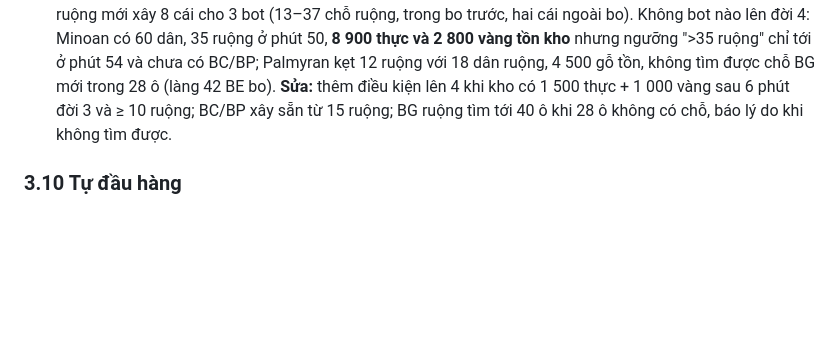
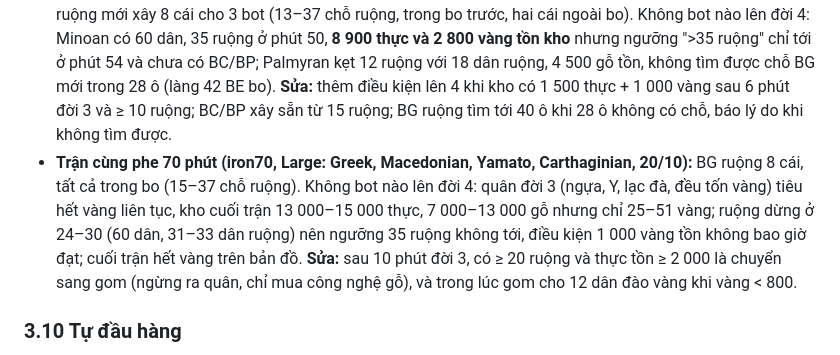
Before and after one commit to trandinhnamuet/aoe-bot-d3kt, a Markdown page: LUAT_D3KT.md, the part around the change. Rendered like a GitHub page; blank space fills up the shorter version.

Commit message:
LUAT: iron70 result (gold starvation blocks the Iron Age)

```diff
--- a/LUAT_D3KT.md
+++ b/LUAT_D3KT.md
@@ -492,6 +492,7 @@ Người mới thường kích đời 3 ở phút 13–16.
 - **Loạt cùng phe 20/10 (3 trận, 16 bot, không bị tấn công, bản có sửa tường):** cả 16 bot chốt kế hoạch bo lúc kích đời 3 (2–33 BE, 0–1 lỗ rò), mỗi bot ra lệnh xây 11–40 BE bo, 6/16 bo kín trước phút 25 (sớm nhất 15:47, P8 trận 8 bot chỉ cần 2 BE), số còn lại đang xây dở vì kích đời 3 muộn (15–23 phút) rồi phải xây 4 ruộng trước. Kích đời 2 trung vị 13:00, đời 3 trung vị 18:30 – chậm hơn loạt có địch (10:20 / 14:40), chưa rõ do bản đồ hay do chế độ cùng phe. Lỗi riêng chế độ cùng phe đã sửa: dòng "civs" in mỗi tick vì không có địch; thợ dò quét 300 ứng viên × đường tránh sư tử tốn 4 s mỗi tick (trận team4b: 234 tick chậm, game x0,54) → giới hạn 40 ứng viên, hết vùng dò thì thôi cử dân dò 60 s. Trận 8 bot cùng phe: tick 139–200 ms, các bộ não dùng 7 lõi (bo nhà tính liên tục ở 8 bot) – cần xem lại nhịp tính bo. **Trận kiểm sau sửa (team4c, 4 bot cùng phe, 22 phút):** 0 tick chậm (tick trung bình 55 ms), bo kín 2/4 ở phút 21 (21 và 23 BE), 3/4 chốt kế hoạch bo; 1 bot (Greek) kích đời 2 ở 20:23 vì từ phút 14 đến 20 có 12 thợ săn mà thực chỉ tăng 372 → 500: **thợ săn xa kém hiệu quả (hươu chạy, không kho gần) là nguyên nhân chậm đời còn lại, chưa sửa.** Ngưỡng luật gỗ-thực nâng lên: trước kích đời 2 gỗ ≥ 400 và thực < 500.
 - **Loạt 40 phút cùng seed (20/10 chiều, 4 trận Large, 4 bot):** seed cố định cho cùng bản đồ và cùng quân (teamA/ffaA: Greek, Greek, Assyrian, Yamato; teamB/ffaB: Greek, Persian, Roman, Babylonian). **Cùng phe không chậm hơn:** kích đời 2 trung bình 11:51 (cùng phe) so với 12:44 (tự do) trên seed A, 11:49 so với 12:38 trên seed B → nghi ngờ "cùng phe lên muộn" là do may rủi bản đồ, không phải lỗi. **Bo kín trong 40 phút:** cùng phe 8/8 (kín lần đầu từ 18:48 đến 32:21 với 22–31 BE, cuối trận 25–35 BE, 0 lỗ rò); tự do 5/8, ba bot không kín đều bị đánh mất 25–37 dân trước khi kín. Một bot tự do lên đời 4 ở 39:32 (ffaB P3 Roman).
 - **Trận cùng phe 55 phút (iron4, seed 999: Greek, Palmyran, Minoan, Choson):** bo kín 4/4 (21:19–24:48). BG ruộng mới xây 8 cái cho 3 bot (13–37 chỗ ruộng, trong bo trước, hai cái ngoài bo). Không bot nào lên đời 4: Minoan có 60 dân, 35 ruộng ở phút 50, **8 900 thực và 2 800 vàng tồn kho** nhưng ngưỡng ">35 ruộng" chỉ tới ở phút 54 và chưa có BC/BP; Palmyran kẹt 12 ruộng với 18 dân ruộng, 4 500 gỗ tồn, không tìm được chỗ BG mới trong 28 ô (làng 42 BE bo). **Sửa:** thêm điều kiện lên 4 khi kho có 1 500 thực + 1 000 vàng sau 6 phút đời 3 và ≥ 10 ruộng; BC/BP xây sẵn từ 15 ruộng; BG ruộng tìm tới 40 ô khi 28 ô không có chỗ, báo lý do khi không tìm được.
+- **Trận cùng phe 70 phút (iron70, Large: Greek, Macedonian, Yamato, Carthaginian, 20/10):** BG ruộng 8 cái, tất cả trong bo (15–37 chỗ ruộng). Không bot nào lên đời 4: quân đời 3 (ngựa, Y, lạc đà, đều tốn vàng) tiêu hết vàng liên tục, kho cuối trận 13 000–15 000 thực, 7 000–13 000 gỗ nhưng chỉ 25–51 vàng; ruộng dừng ở 24–30 (60 dân, 31–33 dân ruộng) nên ngưỡng 35 ruộng không tới, điều kiện 1 000 vàng tồn không bao giờ đạt; cuối trận hết vàng trên bản đồ. **Sửa:** sau 10 phút đời 3, có ≥ 20 ruộng và thực tồn ≥ 2 000 là chuyển sang gom (ngừng ra quân, chỉ mua công nghệ gỗ), và trong lúc gom cho 12 dân đào vàng khi vàng < 800.
 
 ### 3.10 Tự đầu hàng
 
```
